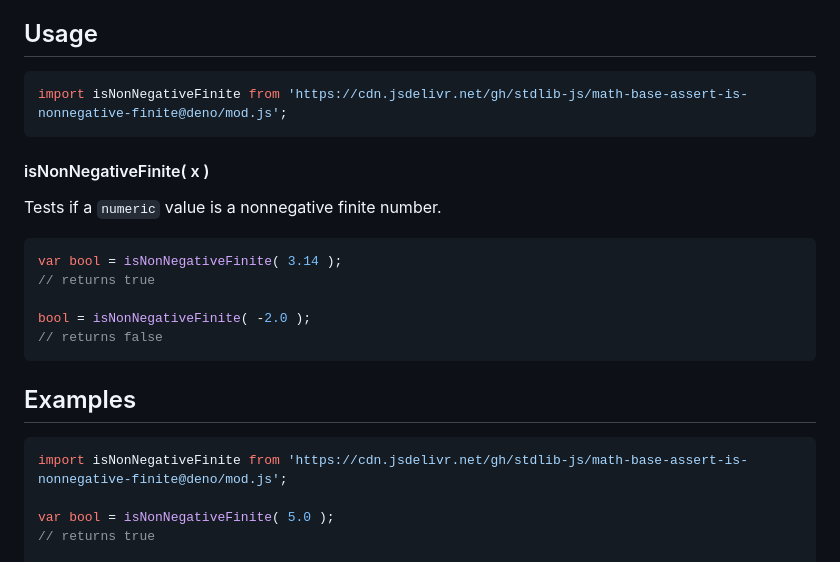
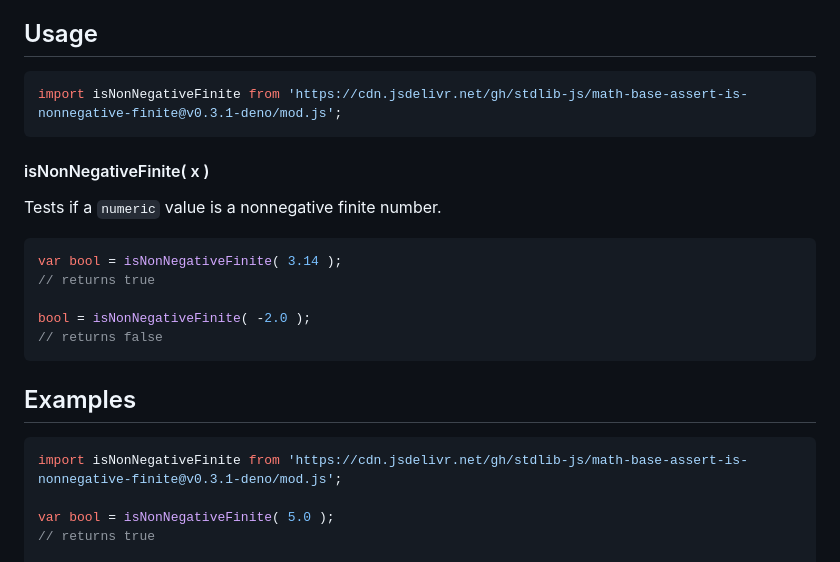
Before and after one commit to stdlib-js/math-base-assert-is-nonnegative-finite, a Markdown page: README.md, the part around the change. Rendered like a GitHub page.

Commit message:
Update README.md for Deno bundle v0.3.1

````diff
--- a/README.md
+++ b/README.md
@@ -42,7 +42,7 @@ limitations under the License.
 ## Usage
 
 ```javascript
-import isNonNegativeFinite from 'https://cdn.jsdelivr.net/gh/stdlib-js/math-base-assert-is-nonnegative-finite@deno/mod.js';
+import isNonNegativeFinite from 'https://cdn.jsdelivr.net/gh/stdlib-js/math-base-assert-is-nonnegative-finite@v0.3.1-deno/mod.js';
 ```
 
 #### isNonNegativeFinite( x )
@@ -74,7 +74,7 @@ bool = isNonNegativeFinite( -2.0 );
 <!-- eslint no-undef: "error" -->
 
 ```javascript
-import isNonNegativeFinite from 'https://cdn.jsdelivr.net/gh/stdlib-js/math-base-assert-is-nonnegative-finite@deno/mod.js';
+import isNonNegativeFinite from 'https://cdn.jsdelivr.net/gh/stdlib-js/math-base-assert-is-nonnegative-finite@v0.3.1-deno/mod.js';
 
 var bool = isNonNegativeFinite( 5.0 );
 // returns true
````
